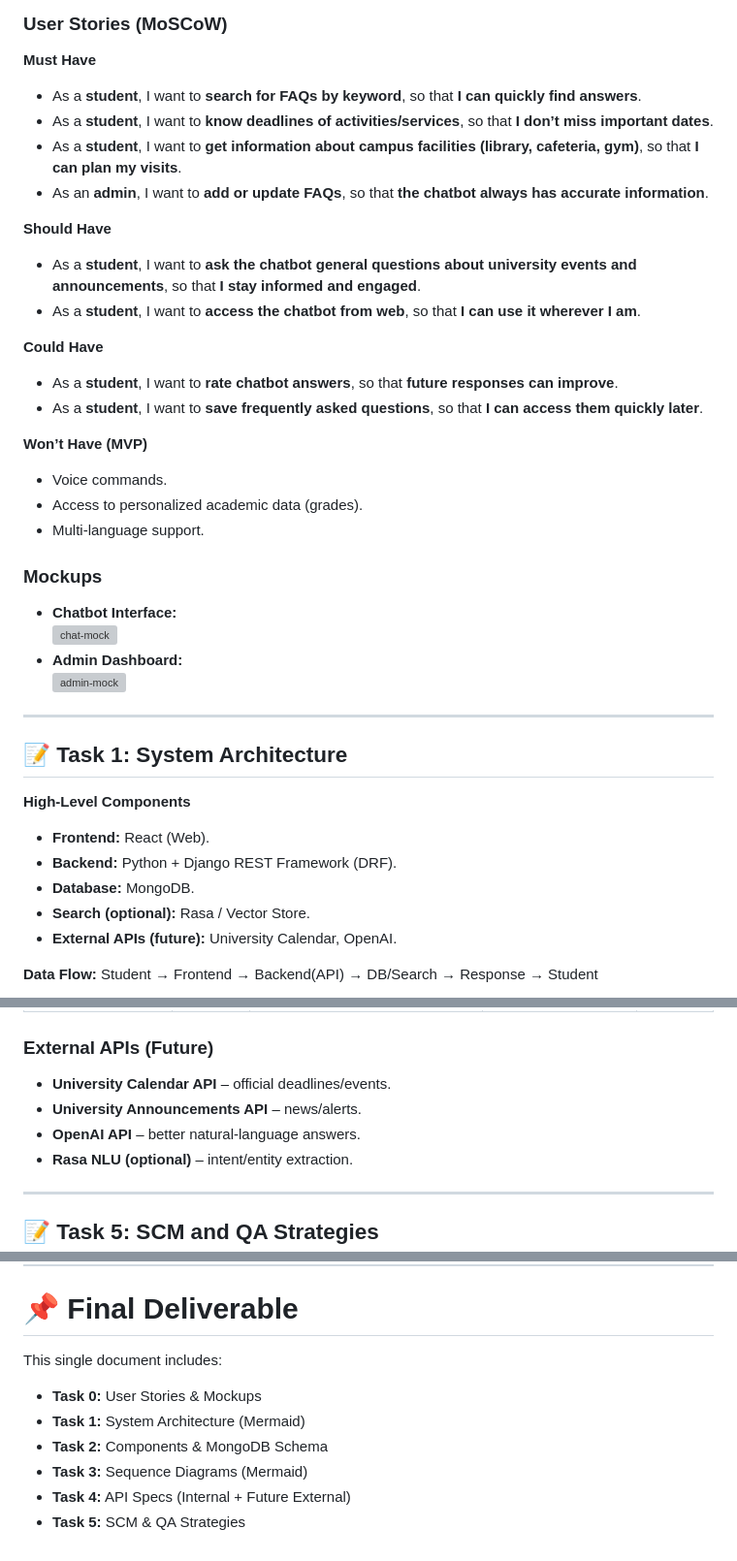
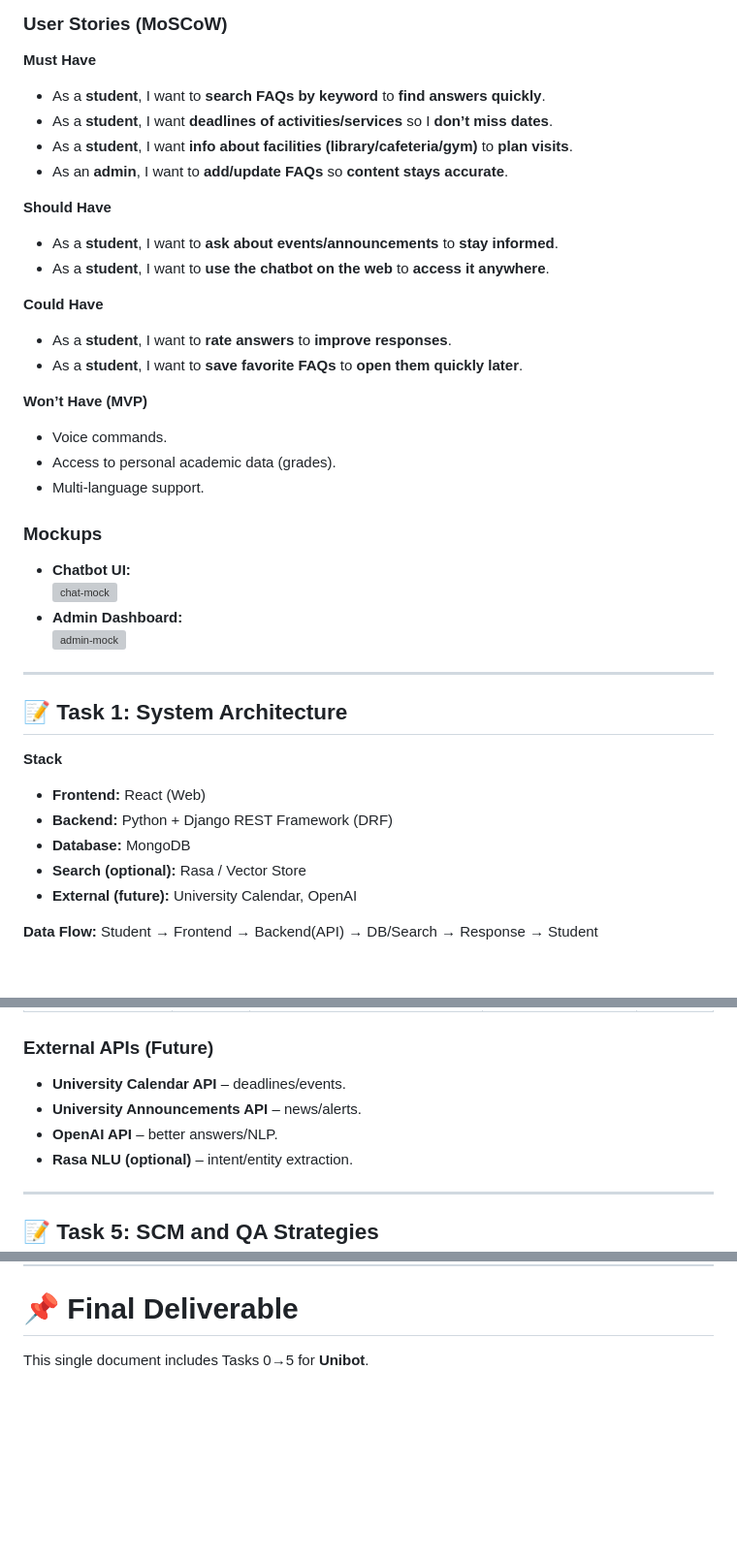
Before and after one commit to M0simi/portfolio, a Markdown page: Stage3.md, 3 parts joined by grey strips. Shown at 97% size. GitHub-like rendering; blank space fills up the shorter version; grey boxes are pictures that could not be loaded.

```diff
--- a/Stage3.md
+++ b/Stage3.md
@@ -7,26 +7,26 @@
 ### User Stories (MoSCoW)
 
 **Must Have**
-- As a **student**, I want to **search for FAQs by keyword**, so that **I can quickly find answers**.
-- As a **student**, I want to **know deadlines of activities/services**, so that **I don’t miss important dates**.
-- As a **student**, I want to **get information about campus facilities (library, cafeteria, gym)**, so that **I can plan my visits**.
-- As an **admin**, I want to **add or update FAQs**, so that **the chatbot always has accurate information**.
+- As a **student**, I want to **search FAQs by keyword** to **find answers quickly**.
+- As a **student**, I want **deadlines of activities/services** so I **don’t miss dates**.
+- As a **student**, I want **info about facilities (library/cafeteria/gym)** to **plan visits**.
+- As an **admin**, I want to **add/update FAQs** so **content stays accurate**.
 
 **Should Have**
-- As a **student**, I want to **ask the chatbot general questions about university events and announcements**, so that **I stay informed and engaged**.
-- As a **student**, I want to **access the chatbot from web**, so that **I can use it wherever I am**.
+- As a **student**, I want to **ask about events/announcements** to **stay informed**.
+- As a **student**, I want to **use the chatbot on the web** to **access it anywhere**.
 
 **Could Have**
-- As a **student**, I want to **rate chatbot answers**, so that **future responses can improve**.
-- As a **student**, I want to **save frequently asked questions**, so that **I can access them quickly later**.
+- As a **student**, I want to **rate answers** to **improve responses**.
+- As a **student**, I want to **save favorite FAQs** to **open them quickly later**.
 
 **Won’t Have (MVP)**
 - Voice commands.
-- Access to personalized academic data (grades).
+- Access to personal academic data (grades).
 - Multi-language support.
 
 ### Mockups
-- **Chatbot Interface:**
+- **Chatbot UI:**
   <img width="1600" height="1000" alt="chat-mock" src="https://github.com/user-attachments/assets/c0584a73-f01b-44b6-9266-f2f4011ee4dd" />
 - **Admin Dashboard:**
   <img width="1600" height="1126" alt="admin-mock" src="https://github.com/user-attachments/assets/e8e39f0e-4483-4685-8356-a15cf4ceeaaf" />
@@ -35,12 +35,12 @@
 
 ## 📝 Task 1: System Architecture
 
-**High-Level Components**
-- **Frontend:** React (Web).
-- **Backend:** Python + Django REST Framework (DRF).
-- **Database:** MongoDB.
-- **Search (optional):** Rasa / Vector Store.
-- **External APIs (future):** University Calendar, OpenAI.
+**Stack**
+- **Frontend:** React (Web)
+- **Backend:** Python + Django REST Framework (DRF)
+- **Database:** MongoDB
+- **Search (optional):** Rasa / Vector Store
+- **External (future):** University Calendar, OpenAI
 
 **Data Flow:** Student → Frontend → Backend(API) → DB/Search → Response → Student
 
@@ -196,9 +203,9 @@ sequenceDiagram
 | `/api/favorites`    | GET    | `Authorization: JWT`                    | `[{_id, faq_id, created_at}]`              | Student  |
 
 ### External APIs (Future)
-- **University Calendar API** – official deadlines/events.
+- **University Calendar API** – deadlines/events.
 - **University Announcements API** – news/alerts.
-- **OpenAI API** – better natural-language answers.
+- **OpenAI API** – better answers/NLP.
 - **Rasa NLU (optional)** – intent/entity extraction.
 
 ---
@@ -220,10 +227,4 @@ sequenceDiagram
 ---
 
 # 📌 Final Deliverable
-This single document includes:
-- **Task 0:** User Stories & Mockups
-- **Task 1:** System Architecture (Mermaid)
-- **Task 2:** Components & MongoDB Schema
-- **Task 3:** Sequence Diagrams (Mermaid)
-- **Task 4:** API Specs (Internal + Future External)
-- **Task 5:** SCM & QA Strategies
+This single document includes Tasks 0→5 for **Unibot**.
```
Also changed, not shown: other parts of Stage3.md (+29 -22 lines).
